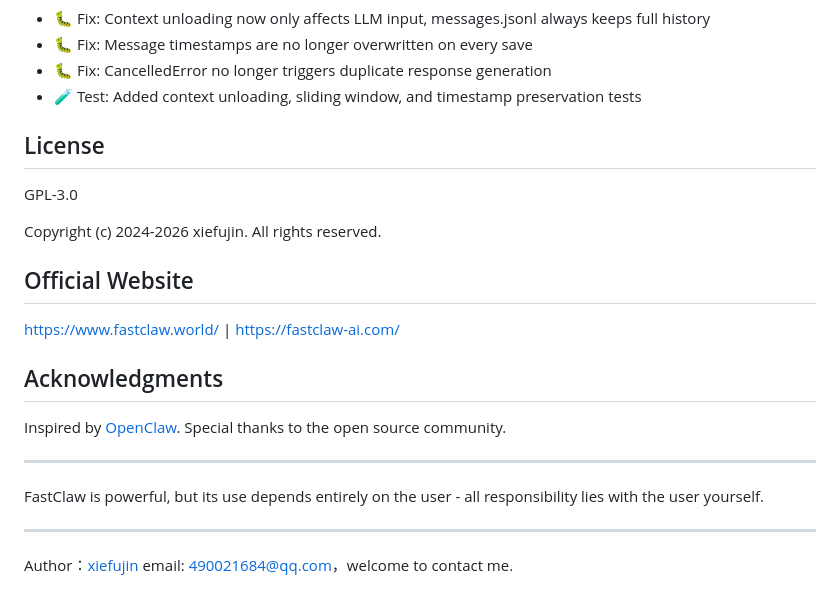
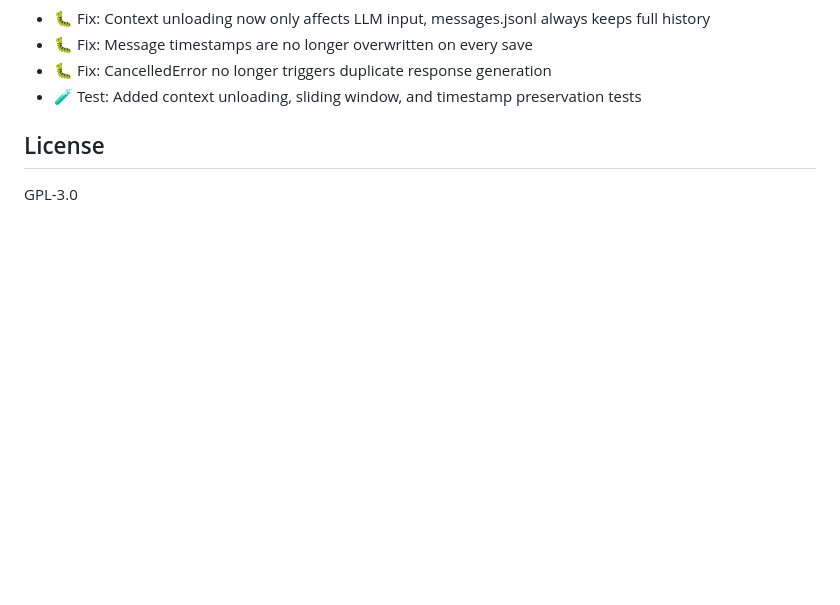
Before and after one commit to kandada/fastclaw, a Markdown page: README.md, the part around the change. GitHub-like rendering; blank space fills up the shorter version.

```diff
--- a/README.md
+++ b/README.md
@@ -130,21 +130,3 @@ FastClaw is built on the core concept of **event-driven agent orchestration**. K
 ## License
 
 GPL-3.0
-
-Copyright (c) 2024-2026 xiefujin. All rights reserved.
-
-## Official Website
-
-[https://www.fastclaw.world/](https://www.fastclaw.world/) | [https://fastclaw-ai.com/](https://fastclaw-ai.com/)
-
-## Acknowledgments
-
-Inspired by [OpenClaw](https://github.com/openclaw/openclaw). Special thanks to the open source community.
-
----
-
-FastClaw is powerful, but its use depends entirely on the user - all responsibility lies with the user yourself.
-
----
-
-Author：[xiefujin](https://github.com/kandada) email: 490021684@qq.com，welcome to contact me.
```
Also changed, not shown: README_ch.md (+0 -18 lines).
